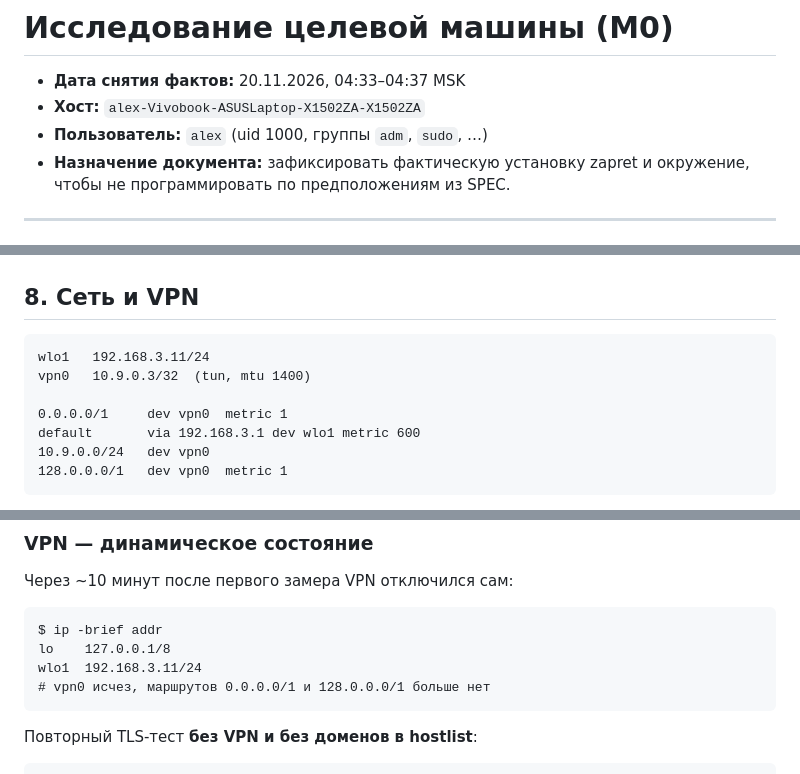
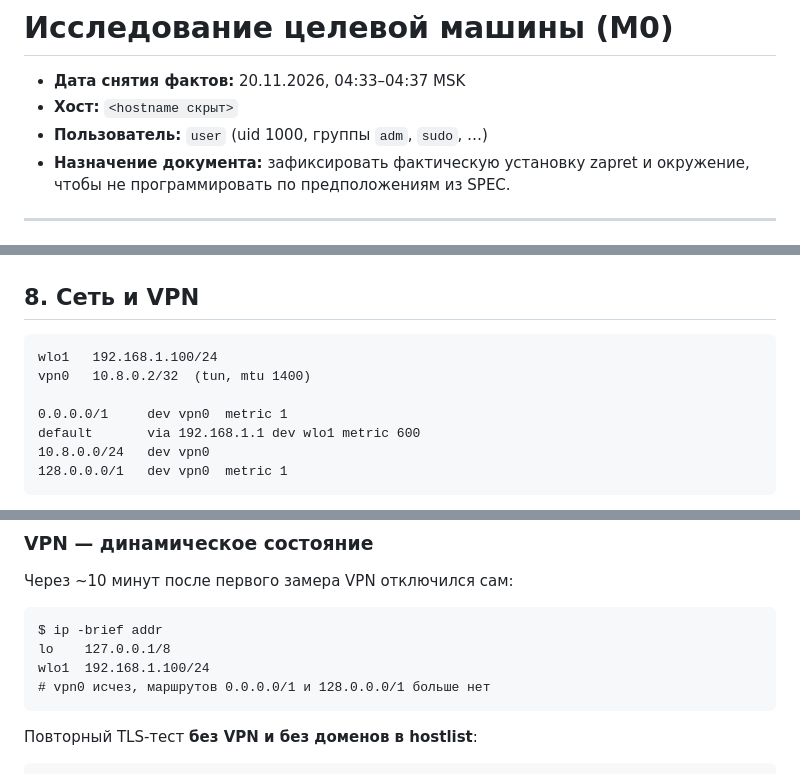
Before and after one commit to smartor777-sketch/LinFix, a Markdown page: docs/INVESTIGATION.md, 3 parts joined by grey strips. GitHub-like rendering.

````diff
--- a/docs/INVESTIGATION.md
+++ b/docs/INVESTIGATION.md
@@ -1,8 +1,8 @@
 # Исследование целевой машины (M0)
 
 - **Дата снятия фактов:** 20.11.2026, 04:33–04:37 MSK
-- **Хост:** `alex-Vivobook-ASUSLaptop-X1502ZA-X1502ZA`
-- **Пользователь:** `alex` (uid 1000, группы `adm`, `sudo`, …)
+- **Хост:** `<hostname скрыт>`
+- **Пользователь:** `user` (uid 1000, группы `adm`, `sudo`, …)
 - **Назначение документа:** зафиксировать фактическую установку zapret и
   окружение, чтобы не программировать по предположениям из SPEC.
 
@@ -250,12 +250,12 @@ zapret2. Поэтому в M1 нужен `state.json` с нашим источн
 ## 8. Сеть и VPN
 
 ```
-wlo1   192.168.3.11/24
-vpn0   10.9.0.3/32  (tun, mtu 1400)
+wlo1   192.168.1.100/24
+vpn0   10.8.0.2/32  (tun, mtu 1400)
 
 0.0.0.0/1     dev vpn0  metric 1
-default       via 192.168.3.1 dev wlo1 metric 600
-10.9.0.0/24   dev vpn0
+default       via 192.168.1.1 dev wlo1 metric 600
+10.8.0.0/24   dev vpn0
 128.0.0.0/1   dev vpn0  metric 1
 ```
 
@@ -281,7 +281,7 @@ kws4.pclead.co.uk  OK TLSv1.3 0.50 с
 ```
 $ ip -brief addr
 lo    127.0.0.1/8
-wlo1  192.168.3.11/24
+wlo1  192.168.1.100/24
 # vpn0 исчез, маршрутов 0.0.0.0/1 и 128.0.0.0/1 больше нет
 ```
 
````
Also changed, not shown: README.md (+2 -0 lines), docs/screenshot-settings.png (added), 2 other files.
